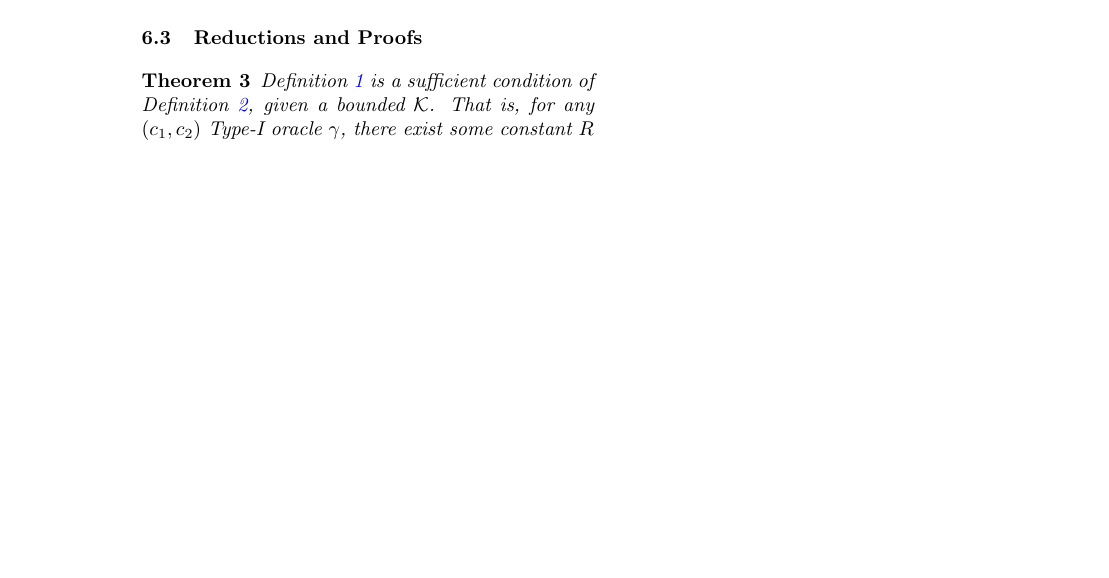
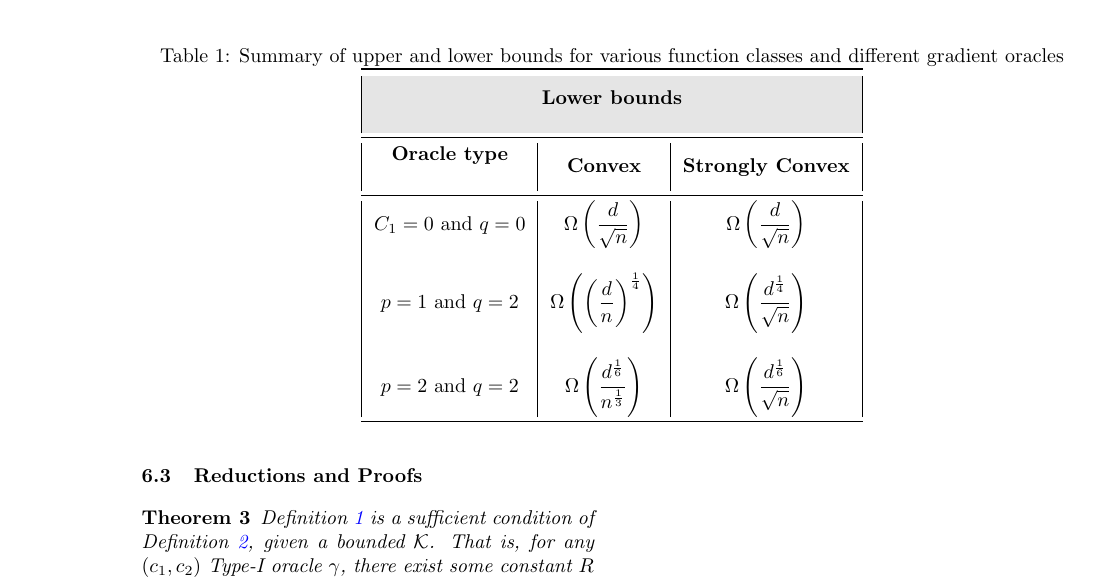
Before and after one commit to Szepi/OptWithGradOracle, a LaTeX paper (bgo.tex, which reads commands.tex, lb_proof.tex): part of page 10 of 13, cut at the place of the change, the shorter picture padded with empty space. Compiled offline with pdfLaTeX.

Commit message:
intermediate commit with table of rates

```diff
--- a/commands.tex
+++ b/commands.tex
@@ -16,6 +16,10 @@
 \usepackage{bm}
 \usepackage[margin=2.5cm]{geometry}
 \setlength{\marginparwidth}{20mm}
+\usepackage{booktabs}
+\usepackage{multirow}
+\usepackage{colortbl}
+
 
 \usepackage[textsize=tiny]{todonotes}
 %\usepackage[disable]{todonotes}
--- a/lb_proof.tex
+++ b/lb_proof.tex
@@ -389,3 +389,36 @@ with $\epsilon=\left(\frac{3 C_1 C_2^2}{4 n}\right)^{2/3}$.
 
 %%%%%%%%%%%%%%%%%%%%%%%%%%%%%%%%%%%%%%%%%%%%%%%%%%%%%%%%%%%%%%%%%%%%%%%%%%%%%%%
 %%%%%%%%%%%%%%%%%%%%%%%%%%%%%%%%%%%%%%%%%%%%%%%%%%%%%%%%%%%%%%%%%%%%%%%%%%%%%%%
+
+\begin{table*}
+\centering
+ \caption{Summary of upper and lower bounds for various function classes and different gradient oracles}
+\label{tab:mse-1}
+\begin{tabular}{|c|c|c|}
+\toprule
+\rowcolor{gray!20}
+% \multicolumn{4}{|c|}{\multirow{2}{*}{\textbf{Upper bounds}}}\\[1.7em]
+% %&&&\\
+% \midrule
+%  \textbf{No. of function} & \multirow{2}{*}{\textbf{1SPSA}} & \multirow{2}{*}{\textbf{1RDSA-Unif}} & \multirow{2}{*}{\textbf{1RDSA-AsymBer}} \\
+%  \textbf{measurements} & & & \\
+%  \midrule
+%  $1000$ & $\bm{4.15 \times 10^{-2} \pm 5.15\times 10^{-4}}$ & $4.53\times 10^{-2} \pm 5.72\times 10^{-4}$ & $4.18\times 10^{-2} \pm 5.41\times 10^{-4}$\\
+% &&&\\
+%  $2000$ & $3.42\times 10^{-2} \pm 4.68\times 10^{-4}$ & $3.67\times 10^{-2} \pm 5.28\times 10^{-4}$ & $\bm{3.38\times 10^{-2} \pm 4.84\times 10^{-4}}$\\
+%  \bottomrule
+ %%%%%%%%%%%%2nd ordr
+%  \rowcolor{gray!20}
+\multicolumn{3}{|c|}{\multirow{2}{*}{\textbf{Lower bounds}}}\\[1.7em]
+\midrule
+  \textbf{Oracle type} & \multirow{2}{*}{\textbf{Convex}} & \multirow{2}{*}{\textbf{Strongly Convex}} \\
+  & &  \\
+ \midrule
+ $C_1=0$ and $q=0$ & $\Omega\left(\dfrac{d}{\sqrt{n}}\right)$  & $\Omega\left(\dfrac{d}{\sqrt{n}}\right)$ \\
+&&\\
+ $p=1$ and $q=2$ & $\Omega\left(\left(\dfrac{d}{n}\right)^{\frac{1}{4}}\right)$  & $\Omega\left(\dfrac{d^\frac{1}{4}}{\sqrt{n}}\right)$ \\
+&&\\
+ $p=2$ and $q=2$ & $\Omega\left(\dfrac{d^{\frac{1}{6}}}{n^{\frac{1}{3}}}\right)$  & $\Omega\left(\dfrac{d^\frac{1}{6}}{\sqrt{n}}\right)$ \\
+ \bottomrule
+\end{tabular}
+\end{table*}
```
